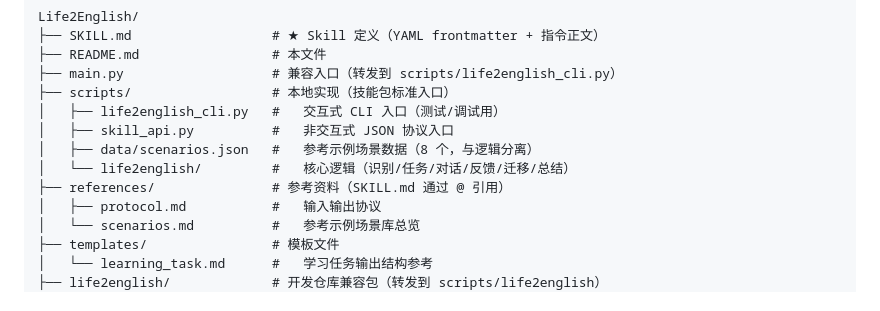
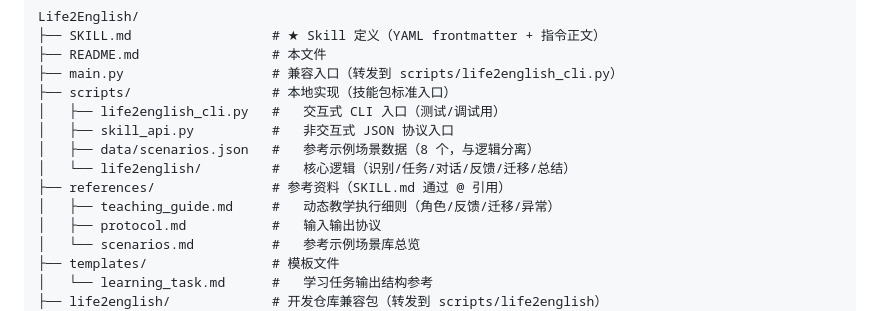
Before and after one commit to fsrm752/Life2English, a Markdown page: README.md, the part around the change. GitHub-like rendering.

Commit message:
stage 3: 新增动态教学执行细则 references/teaching_guide.md；SKILL.md 补角色卡/反馈粒度/迁移维度/异常降级

```diff
--- a/README.md
+++ b/README.md
@@ -97,6 +97,7 @@ Life2English/
 │   ├── data/scenarios.json   #   参考示例场景数据（8 个，与逻辑分离）
 │   └── life2english/         #   核心逻辑（识别/任务/对话/反馈/迁移/总结）
 ├── references/               # 参考资料（SKILL.md 通过 @ 引用）
+│   ├── teaching_guide.md     #   动态教学执行细则（角色/反馈/迁移/异常）
 │   ├── protocol.md           #   输入输出协议
 │   └── scenarios.md          #   参考示例场景库总览
 ├── templates/                # 模板文件
```
Also changed, not shown: SKILL.md (+34 -8 lines), references/teaching_guide.md (added, +170 -0 lines).
